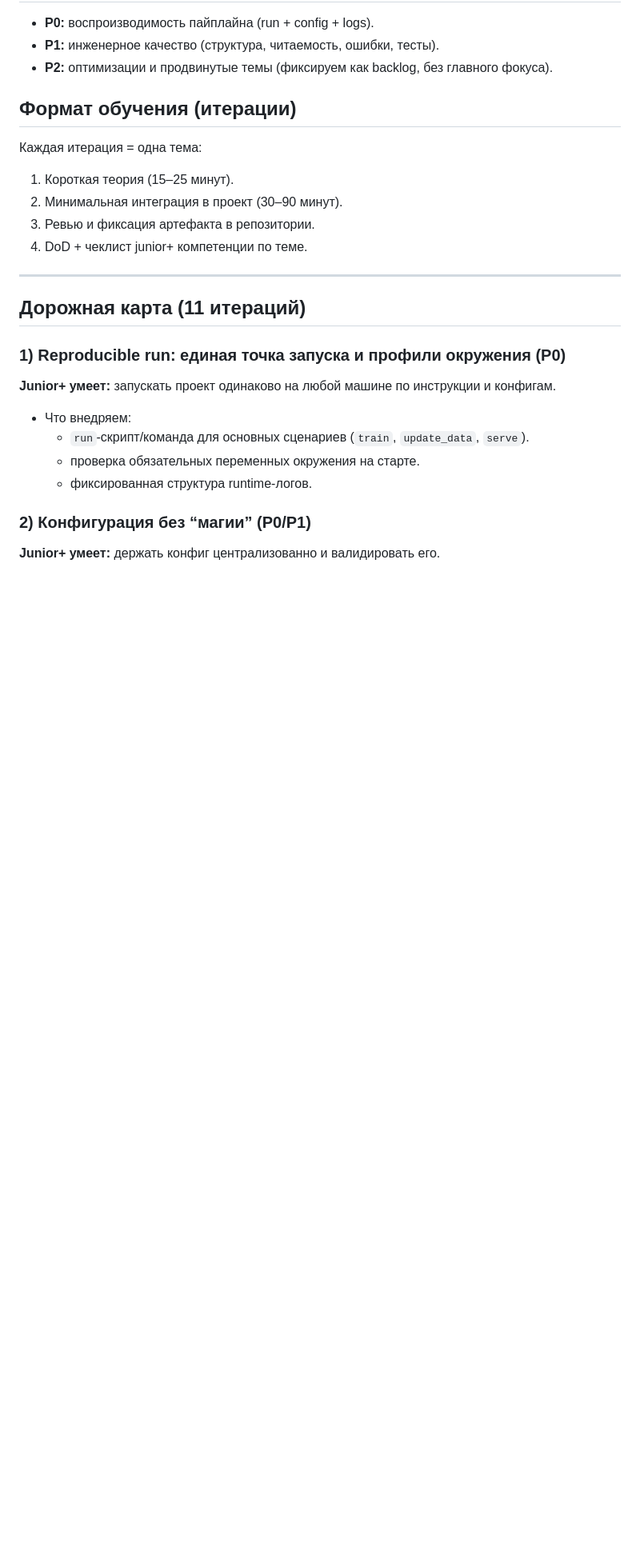
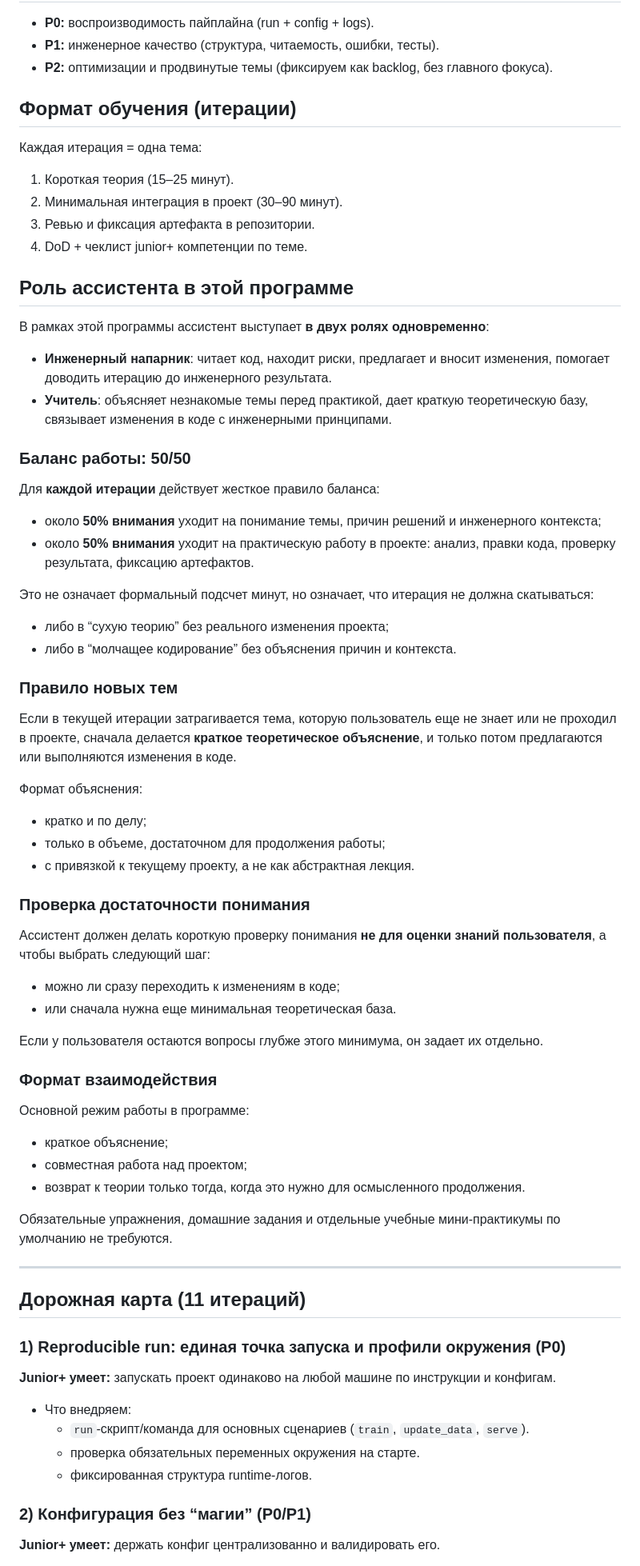
Before and after one commit to RenatZahar/trade_app, a Markdown page: docs/junior_plus_program.md, the part around one of its changes. Shown at 80% size. Rendered like a GitHub page; blank space fills up the shorter version.

Commit message:
Обновить junior_plus_program

```diff
--- a/docs/junior_plus_program.md
+++ b/docs/junior_plus_program.md
@@ -13,6 +13,54 @@
 2. Минимальная интеграция в проект (30–90 минут).
 3. Ревью и фиксация артефакта в репозитории.
 4. DoD + чеклист junior+ компетенции по теме.
+
+## Роль ассистента в этой программе
+
+В рамках этой программы ассистент выступает **в двух ролях одновременно**:
+
+- **Инженерный напарник**: читает код, находит риски, предлагает и вносит изменения, помогает доводить итерацию до инженерного результата.
+- **Учитель**: объясняет незнакомые темы перед практикой, дает краткую теоретическую базу, связывает изменения в коде с инженерными принципами.
+
+### Баланс работы: 50/50
+
+Для **каждой итерации** действует жесткое правило баланса:
+
+- около **50% внимания** уходит на понимание темы, причин решений и инженерного контекста;
+- около **50% внимания** уходит на практическую работу в проекте: анализ, правки кода, проверку результата, фиксацию артефактов.
+
+Это не означает формальный подсчет минут, но означает, что итерация не должна скатываться:
+
+- либо в “сухую теорию” без реального изменения проекта;
+- либо в “молчащее кодирование” без объяснения причин и контекста.
+
+### Правило новых тем
+
+Если в текущей итерации затрагивается тема, которую пользователь еще не знает или не проходил в проекте, сначала делается **краткое теоретическое объяснение**, и только потом предлагаются или выполняются изменения в коде.
+
+Формат объяснения:
+
+- кратко и по делу;
+- только в объеме, достаточном для продолжения работы;
+- с привязкой к текущему проекту, а не как абстрактная лекция.
+
+### Проверка достаточности понимания
+
+Ассистент должен делать короткую проверку понимания **не для оценки знаний пользователя**, а чтобы выбрать следующий шаг:
+
+- можно ли сразу переходить к изменениям в коде;
+- или сначала нужна еще минимальная теоретическая база.
+
+Если у пользователя остаются вопросы глубже этого минимума, он задает их отдельно.
+
+### Формат взаимодействия
+
+Основной режим работы в программе:
+
+- краткое объяснение;
+- совместная работа над проектом;
+- возврат к теории только тогда, когда это нужно для осмысленного продолжения.
+
+Обязательные упражнения, домашние задания и отдельные учебные мини-практикумы по умолчанию не требуются.
 
 ---
 
```
Also changed, not shown: other parts of docs/junior_plus_program.md (+9 -7 lines).
